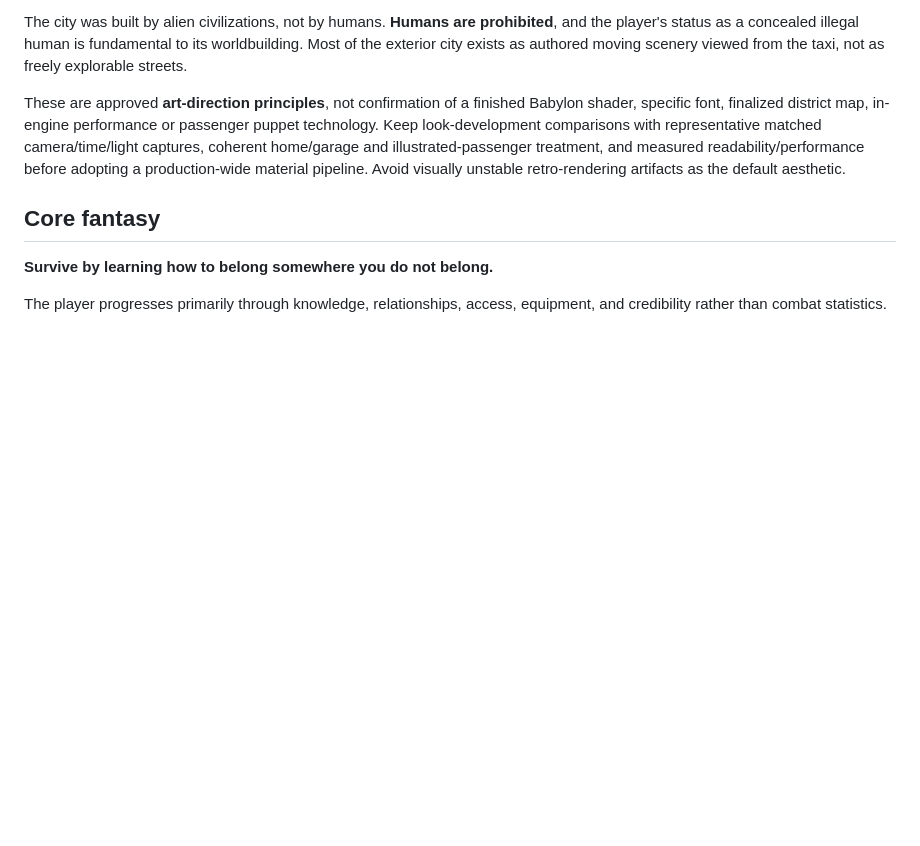
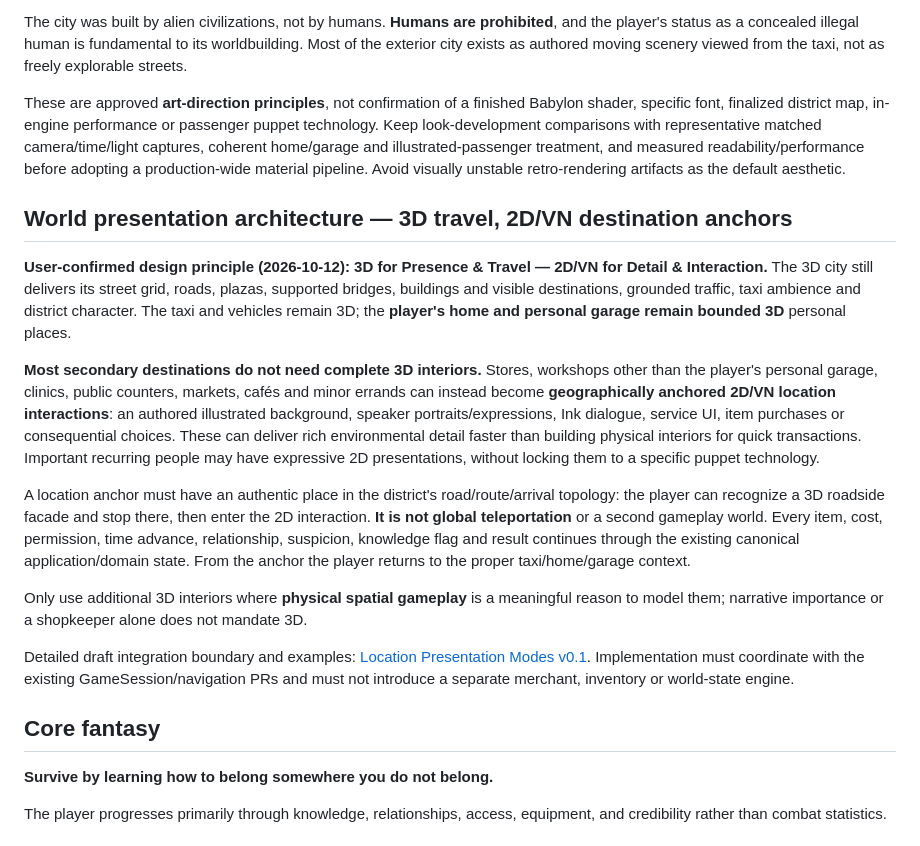
Before and after one commit to MohamedXIV/outsider-driver, a Markdown page: docs/GAME_DESIGN.md, the part around the change. GitHub-like rendering; blank space fills up the shorter version.

Commit message:
docs(game): codify 3D city travel and 2D VN anchored service locations

```diff
--- a/docs/GAME_DESIGN.md
+++ b/docs/GAME_DESIGN.md
@@ -25,6 +25,18 @@ The concept-level visual direction is now documented in the [Visual Style Bible
 The city was built by alien civilizations, not by humans. **Humans are prohibited**, and the player's status as a concealed illegal human is fundamental to its worldbuilding. Most of the exterior city exists as authored moving scenery viewed from the taxi, not as freely explorable streets.
 
 These are approved **art-direction principles**, not confirmation of a finished Babylon shader, specific font, finalized district map, in-engine performance or passenger puppet technology. Keep look-development comparisons with representative matched camera/time/light captures, coherent home/garage and illustrated-passenger treatment, and measured readability/performance before adopting a production-wide material pipeline. Avoid visually unstable retro-rendering artifacts as the default aesthetic.
+
+## World presentation architecture — 3D travel, 2D/VN destination anchors
+
+**User-confirmed design principle (2026-10-12):** **3D for Presence & Travel — 2D/VN for Detail & Interaction.** The 3D city still delivers its street grid, roads, plazas, supported bridges, buildings and visible destinations, grounded traffic, taxi ambience and district character. The taxi and vehicles remain 3D; the **player's home and personal garage remain bounded 3D** personal places.
+
+**Most secondary destinations do not need complete 3D interiors.** Stores, workshops other than the player's personal garage, clinics, public counters, markets, cafés and minor errands can instead become **geographically anchored 2D/VN location interactions**: an authored illustrated background, speaker portraits/expressions, Ink dialogue, service UI, item purchases or consequential choices. These can deliver rich environmental detail faster than building physical interiors for quick transactions. Important recurring people may have expressive 2D presentations, without locking them to a specific puppet technology.
+
+A location anchor must have an authentic place in the district's road/route/arrival topology: the player can recognize a 3D roadside facade and stop there, then enter the 2D interaction. **It is not global teleportation** or a second gameplay world. Every item, cost, permission, time advance, relationship, suspicion, knowledge flag and result continues through the existing canonical application/domain state. From the anchor the player returns to the proper taxi/home/garage context.
+
+Only use additional 3D interiors where **physical spatial gameplay** is a meaningful reason to model them; narrative importance or a shopkeeper alone does not mandate 3D.
+
+Detailed draft integration boundary and examples: [Location Presentation Modes v0.1](world/LOCATION_PRESENTATION_MODES_V0.md). Implementation must coordinate with the existing GameSession/navigation PRs and must not introduce a separate merchant, inventory or world-state engine.
 
 ## Core fantasy
 
```
